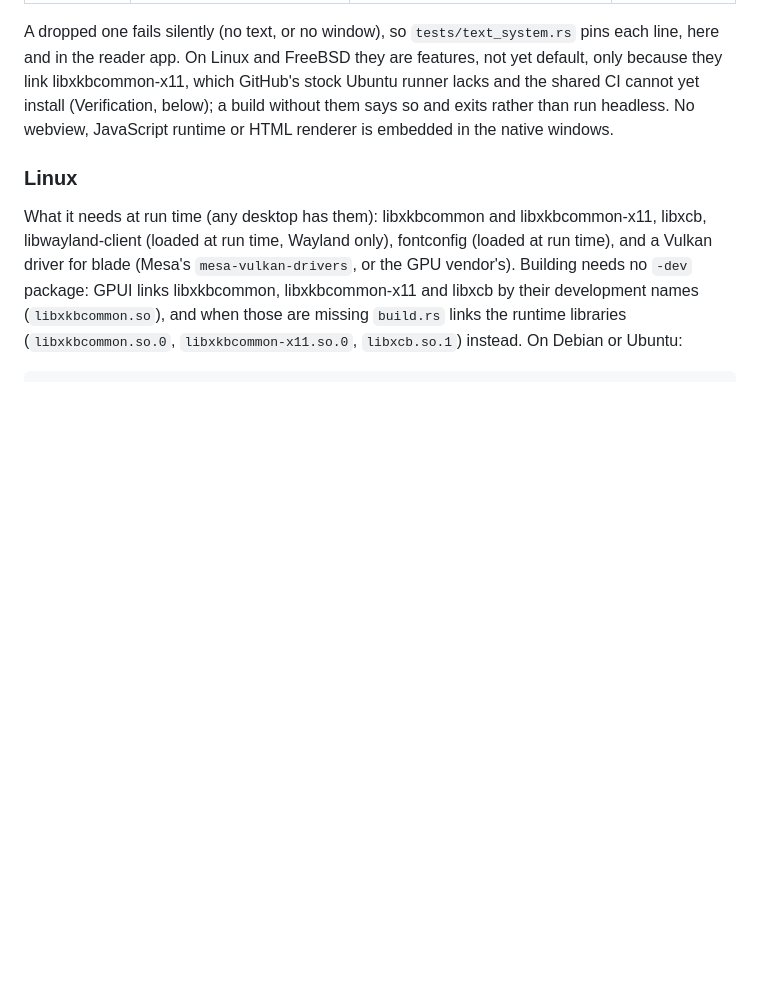
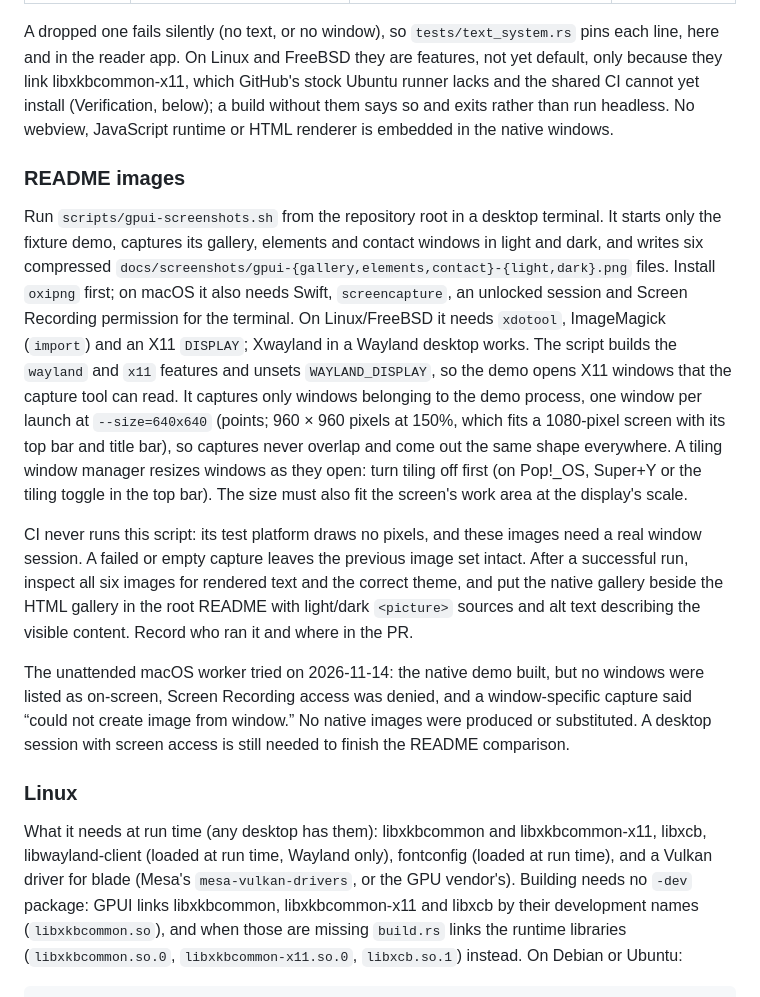
Before and after one commit to ikigai-rs/ikigai-ui, a Markdown page: gpui/README.md, the part around the change. Rendered like a GitHub page; blank space fills up the shorter version.

```diff
--- a/gpui/README.md
+++ b/gpui/README.md
@@ -28,6 +28,32 @@ here and in the reader app. On Linux and FreeBSD they are features, not yet defa
 they link libxkbcommon-x11, which GitHub's stock Ubuntu runner lacks and the shared CI cannot yet
 install (Verification, below); a build without them says so and exits rather than run headless. No webview, JavaScript runtime or HTML renderer is embedded in the
 native windows.
+
+### README images
+
+Run `scripts/gpui-screenshots.sh` from the repository root in a desktop terminal. It starts
+only the fixture demo, captures its gallery, elements and contact windows in light and dark,
+and writes six compressed `docs/screenshots/gpui-{gallery,elements,contact}-{light,dark}.png`
+files. Install `oxipng` first; on macOS it also needs Swift, `screencapture`, an unlocked
+session and Screen Recording permission for the terminal. On Linux/FreeBSD it needs
+`xdotool`, ImageMagick (`import`) and an X11 `DISPLAY`; Xwayland in a Wayland desktop works.
+The script builds the `wayland` and `x11` features and unsets `WAYLAND_DISPLAY`, so the demo
+opens X11 windows that the capture tool can read. It captures only windows belonging to the demo
+process, one window per launch at `--size=640x640` (points; 960 × 960 pixels at 150%, which fits a 1080-pixel screen with its top bar and title bar), so captures never overlap and come
+out the same shape everywhere. A tiling window manager resizes windows as they open: turn tiling
+off first (on Pop!_OS, Super+Y or the tiling toggle in the top bar). The size must also fit the
+screen's work area at the display's scale.
+
+CI never runs this script: its test platform draws no pixels, and these images need a real
+window session. A failed or empty capture leaves the previous image set intact. After a
+successful run, inspect all six images for rendered text and the correct theme, and put the
+native gallery beside the HTML gallery in the root README with light/dark `<picture>` sources
+and alt text describing the visible content. Record who ran it and where in the PR.
+
+The unattended macOS worker tried on 2026-11-14: the native demo built, but no windows were
+listed as on-screen, Screen Recording access was denied, and a window-specific capture said
+“could not create image from window.” No native images were produced or substituted. A desktop
+session with screen access is still needed to finish the README comparison.
 
 ### Linux
 
```
Also changed, not shown: README.md (+18 -2 lines), docs/screenshots/gpui-contact-dark.png (added), docs/screenshots/gpui-contact-light.png (added), docs/screenshots/gpui-elements-dark.png (added), docs/screenshots/gpui-elements-light.png (added), docs/screenshots/gpui-gallery-dark.png (added), docs/screenshots/gpui-gallery-light.png (added), 3 other files.
